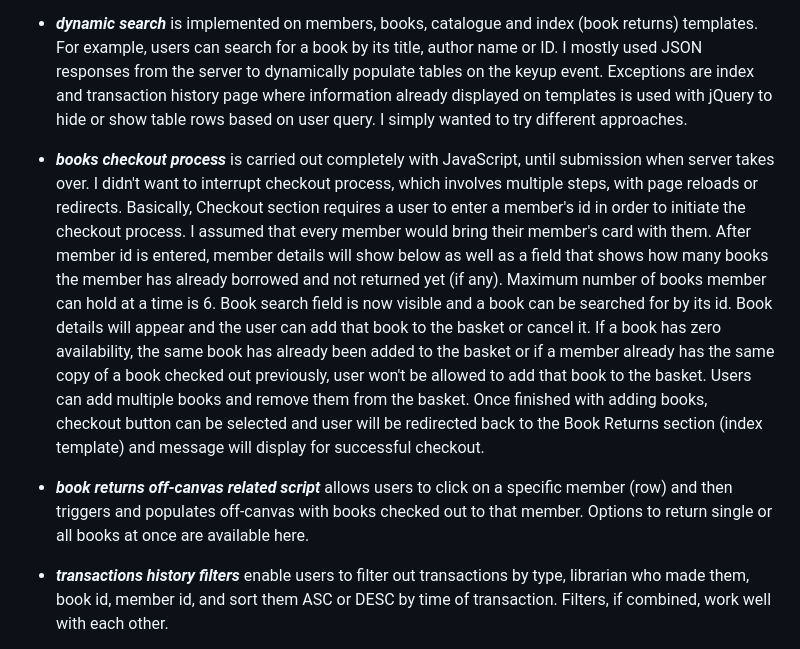
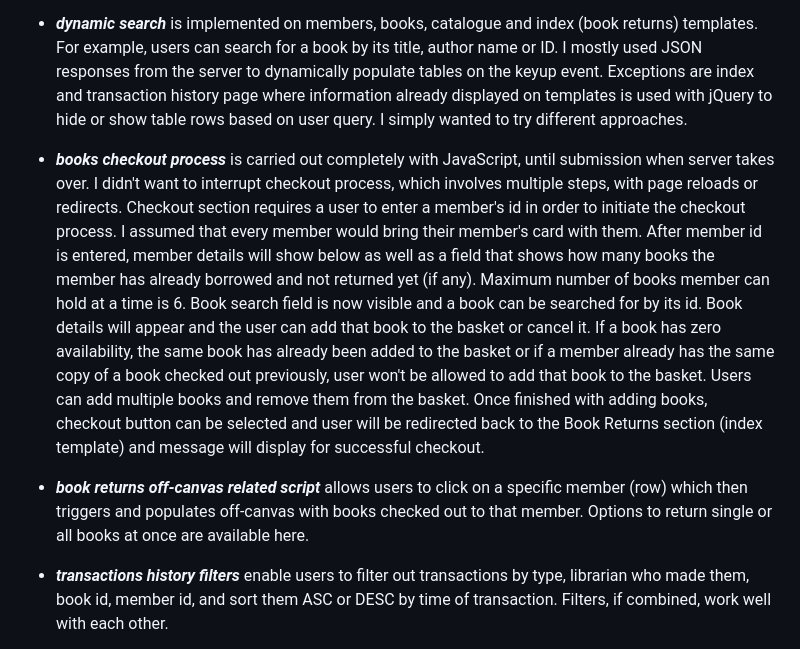
Before and after one commit to sttadic/flask-LMS, a Markdown page: README.md, the part around the change. Rendered like a GitHub page.

```diff
--- a/README.md
+++ b/README.md
@@ -45,9 +45,9 @@ Static folder contains a book.jpg used as a background image for an app. There a
 
 - ***dynamic search*** is implemented on members, books, catalogue and index (book returns) templates. For example, users can search for a book by its title, author name or ID. I mostly used JSON responses from the server to dynamically populate tables on the keyup event. Exceptions are index and transaction history page where information already displayed on templates is used with jQuery to hide or show table rows based on user query. I simply wanted to try different approaches.
 
-- ***books checkout process*** is carried out completely with JavaScript, until submission when server takes over. I didn't want to interrupt checkout process, which involves multiple steps, with page reloads or redirects. Basically, Checkout section requires a user to enter a member's id in order to initiate the checkout process. I assumed that every member would bring their member's card with them. After member id is entered, member details will show below as well as a field that shows how many books the member has already borrowed and not returned yet (if any). Maximum number of books member can hold at a time is 6. Book search field is now visible and a book can be searched for by its id. Book details will appear and the user can add that book to the basket or cancel it. If a book has zero availability, the same book has already been added to the basket or if a member already has the same copy of a book checked out previously, user won't be allowed to add that book to the basket. Users can add multiple books and remove them from the basket. Once finished with adding books, checkout button can be selected and user will be redirected back to the Book Returns section (index template) and message will display for successful checkout.
+- ***books checkout process*** is carried out completely with JavaScript, until submission when server takes over. I didn't want to interrupt checkout process, which involves multiple steps, with page reloads or redirects. Checkout section requires a user to enter a member's id in order to initiate the checkout process. I assumed that every member would bring their member's card with them. After member id is entered, member details will show below as well as a field that shows how many books the member has already borrowed and not returned yet (if any). Maximum number of books member can hold at a time is 6. Book search field is now visible and a book can be searched for by its id. Book details will appear and the user can add that book to the basket or cancel it. If a book has zero availability, the same book has already been added to the basket or if a member already has the same copy of a book checked out previously, user won't be allowed to add that book to the basket. Users can add multiple books and remove them from the basket. Once finished with adding books, checkout button can be selected and user will be redirected back to the Book Returns section (index template) and message will display for successful checkout.
 
-- ***book returns off-canvas related script*** allows users to click on a specific member (row) and then triggers and populates off-canvas with books checked out to that member. Options to return single or all books at once are available here.
+- ***book returns off-canvas related script*** allows users to click on a specific member (row) which then triggers and populates off-canvas with books checked out to that member. Options to return single or all books at once are available here.
 
 - ***transactions history filters*** enable users to filter out transactions by type, librarian who made them, book id, member id, and sort them ASC or DESC by time of transaction. Filters, if combined, work well with each other.
 
```
